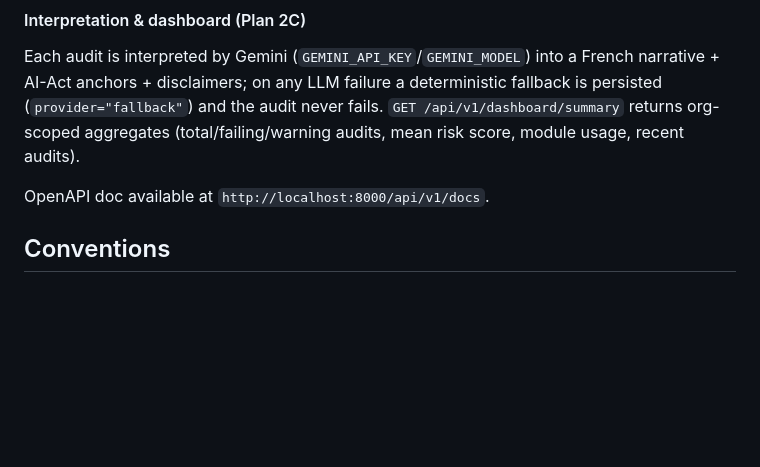
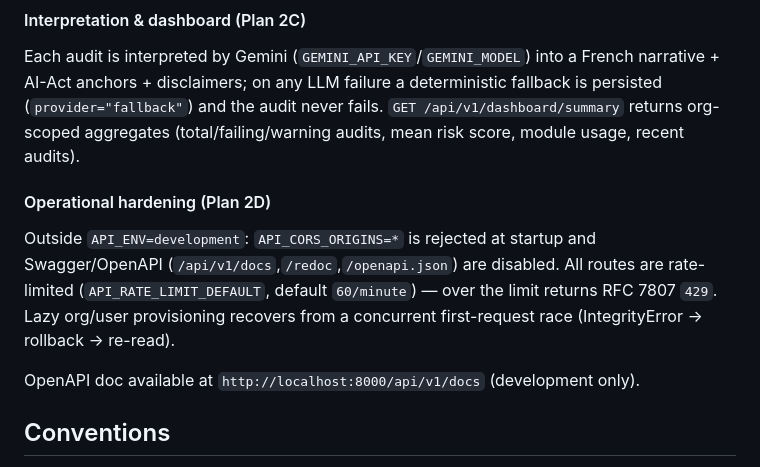
Before and after one commit to Franck-F/Projet_AuditIQ, a Markdown page: apps/api/README.md, the part around the change. GitHub-like rendering; blank space fills up the shorter version.

Commit message:
docs(api): document operational hardening (Plan 2D)

```diff
--- a/apps/api/README.md
+++ b/apps/api/README.md
@@ -73,7 +73,15 @@ deterministic fallback is persisted (`provider="fallback"`) and the audit never
 fails. `GET /api/v1/dashboard/summary` returns org-scoped aggregates
 (total/failing/warning audits, mean risk score, module usage, recent audits).
 
-OpenAPI doc available at `http://localhost:8000/api/v1/docs`.
+#### Operational hardening (Plan 2D)
+
+Outside `API_ENV=development`: `API_CORS_ORIGINS=*` is rejected at startup and
+Swagger/OpenAPI (`/api/v1/docs`,`/redoc`,`/openapi.json`) are disabled. All
+routes are rate-limited (`API_RATE_LIMIT_DEFAULT`, default `60/minute`) — over
+the limit returns RFC 7807 `429`. Lazy org/user provisioning recovers from a
+concurrent first-request race (IntegrityError → rollback → re-read).
+
+OpenAPI doc available at `http://localhost:8000/api/v1/docs` (development only).
 
 ## Conventions
 
```
